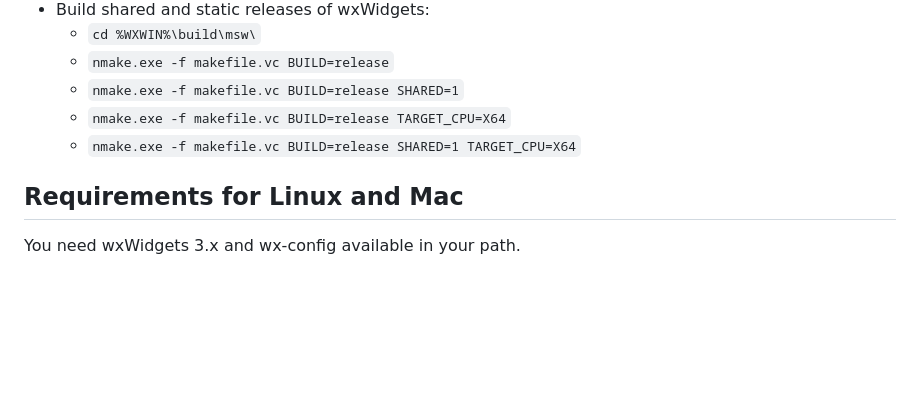
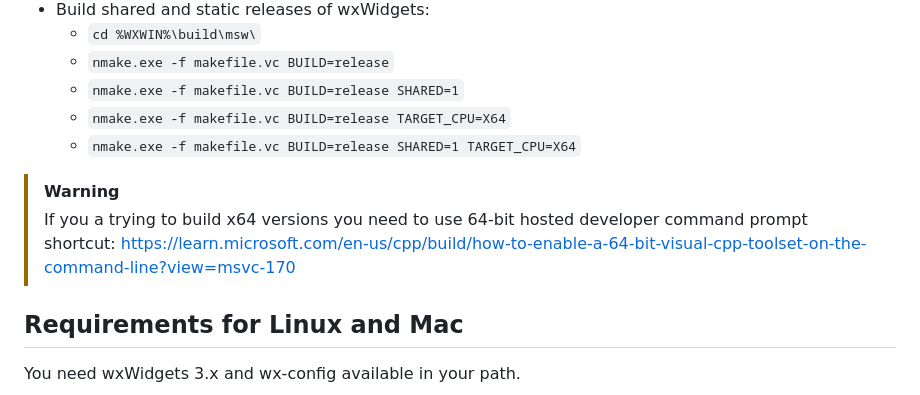
Before and after one commit to haxeui/hxWidgets, a Markdown page: README.md, the part around the change. Rendered like a GitHub page; blank space fills up the shorter version.

```diff
--- a/README.md
+++ b/README.md
@@ -22,6 +22,9 @@ You need the [hxcpp](https://lib.haxe.org/p/hxcpp) library and **at least Haxe 3
   * `nmake.exe -f makefile.vc BUILD=release SHARED=1`
   * `nmake.exe -f makefile.vc BUILD=release TARGET_CPU=X64`
   * `nmake.exe -f makefile.vc BUILD=release SHARED=1 TARGET_CPU=X64`
+
+> [!WARNING]
+> If you a trying to build x64 versions you need to use 64-bit hosted developer command prompt shortcut: https://learn.microsoft.com/en-us/cpp/build/how-to-enable-a-64-bit-visual-cpp-toolset-on-the-command-line?view=msvc-170
 
 ## Requirements for Linux and Mac
 
```
